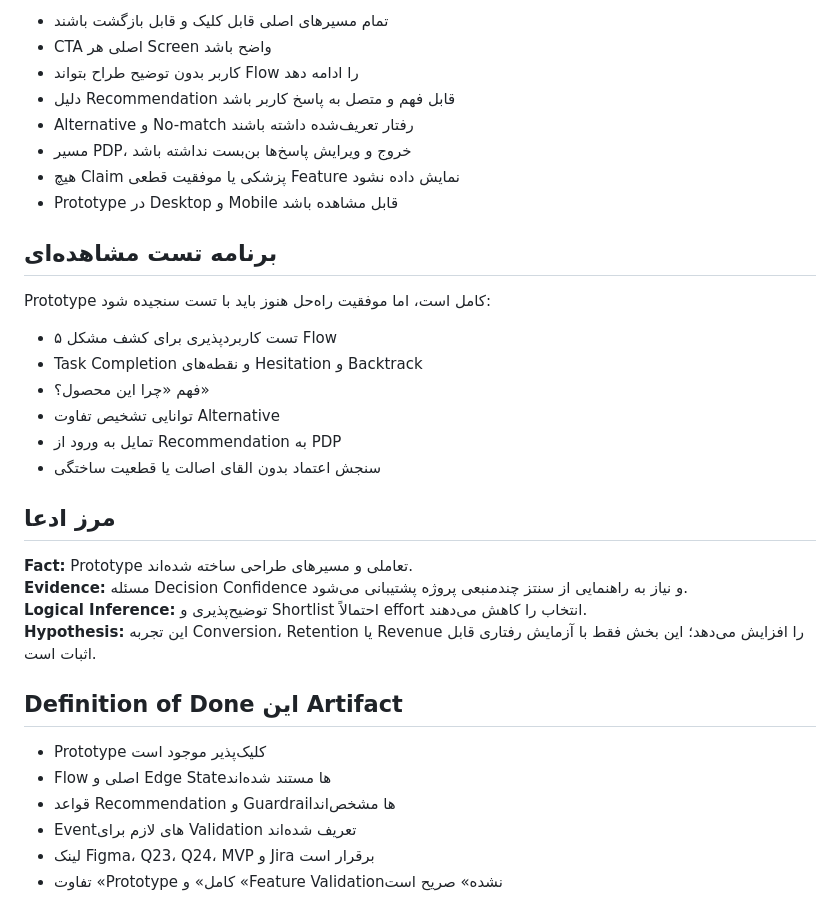
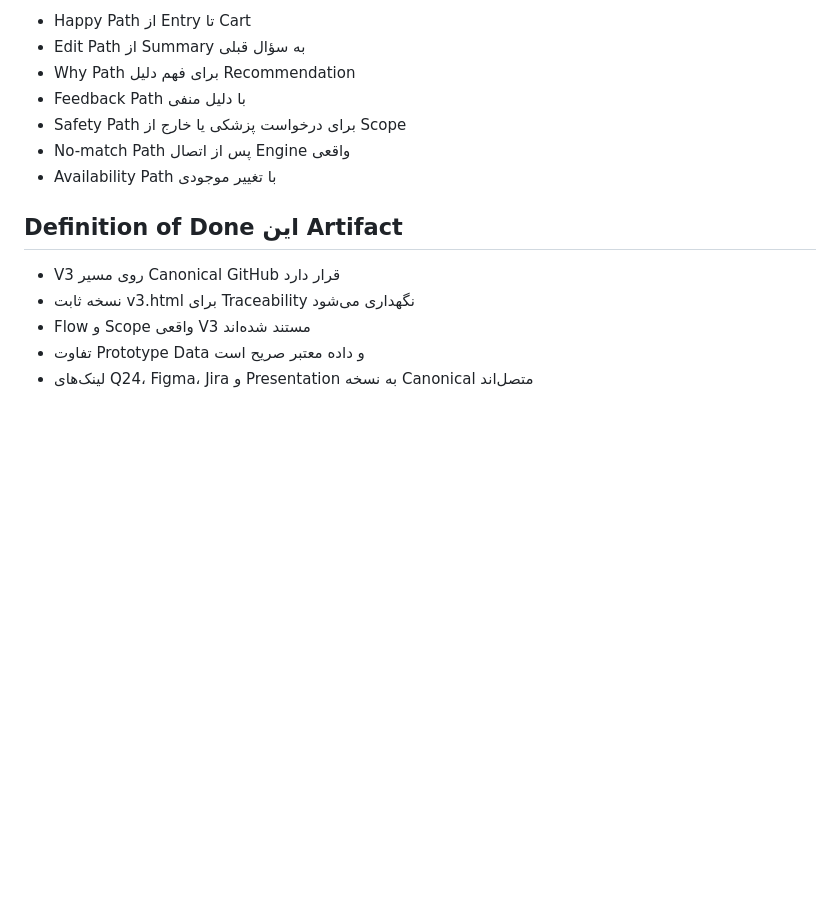
Before and after one commit to kohansall/khanoumi-product-decision-system, a Markdown page: design/prototype/README.md, the part around one of its changes. GitHub-like rendering; blank space fills up the shorter version.

```diff
--- a/design/prototype/README.md
+++ b/design/prototype/README.md
@@ -126,35 +93,15 @@ Prototype منطق تجربه را نمایش می‌دهد. موتور پیشن
-- تمام مسیرهای اصلی قابل کلیک و قابل بازگشت باشند
-- CTA اصلی هر Screen واضح باشد
-- کاربر بدون توضیح طراح بتواند Flow را ادامه دهد
-- دلیل Recommendation قابل فهم و متصل به پاسخ کاربر باشد
-- Alternative و No-match رفتار تعریف‌شده داشته باشند
-- مسیر PDP، خروج و ویرایش پاسخ‌ها بن‌بست نداشته باشد
-- هیچ Claim پزشکی یا موفقیت قطعی Feature نمایش داده نشود
-- Prototype در Desktop و Mobile قابل مشاهده باشد
-
-## برنامه تست مشاهده‌ای
-
-Prototype کامل است، اما موفقیت راه‌حل هنوز باید با تست سنجیده شود:
-
-- ۵ تست کاربردپذیری برای کشف مشکل Flow
-- Task Completion و نقطه‌های Hesitation و Backtrack
-- فهم «چرا این محصول؟»
-- توانایی تشخیص تفاوت Alternative
-- تمایل به ورود از Recommendation به PDP
-- سنجش اعتماد بدون القای اصالت یا قطعیت ساختگی
-
-## مرز ادعا
-
-**Fact:** Prototype تعاملی و مسیرهای طراحی ساخته شده‌اند.
-**Evidence:** مسئله Decision Confidence و نیاز به راهنمایی از سنتز چندمنبعی پروژه پشتیبانی می‌شود.
-**Logical Inference:** توضیح‌پذیری و Shortlist احتمالاً effort انتخاب را کاهش می‌دهند.
-**Hypothesis:** این تجربه Conversion، Retention یا Revenue را افزایش می‌دهد؛ این بخش فقط با آزمایش رفتاری قابل اثبات است.
+- Happy Path از Entry تا Cart
+- Edit Path از Summary به سؤال قبلی
+- Why Path برای فهم دلیل Recommendation
+- Feedback Path با دلیل منفی
+- Safety Path برای درخواست پزشکی یا خارج از Scope
+- No-match Path پس از اتصال Engine واقعی
+- Availability Path با تغییر موجودی
 
 ## Definition of Done این Artifact
 
-- Prototype کلیک‌پذیر موجود است
-- Flow اصلی و Edge Stateها مستند شده‌اند
-- قواعد Recommendation و Guardrailها مشخص‌اند
-- Eventهای لازم برای Validation تعریف شده‌اند
-- لینک Figma، Q23، Q24، MVP و Jira برقرار است
-- تفاوت «Prototype کامل» و «Feature Validation‌نشده» صریح است
+- V3 روی مسیر Canonical GitHub قرار دارد
+- نسخه ثابت v3.html برای Traceability نگهداری می‌شود
+- Flow و Scope واقعی V3 مستند شده‌اند
+- تفاوت Prototype Data و داده معتبر صریح است
+- لینک‌های Q24، Figma، Jira و Presentation به نسخه Canonical متصل‌اند
```
Also changed, not shown: other parts of design/prototype/README.md (+57 -90 lines).
